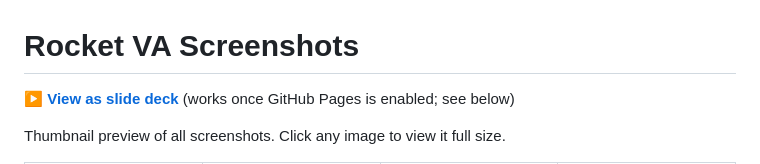
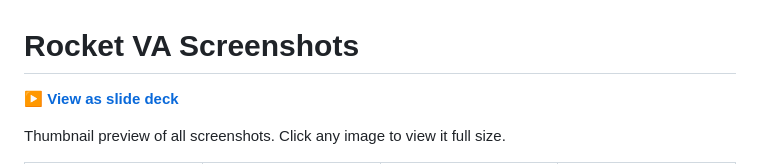
Before and after one commit to rafael5/rocket, a Markdown page: README.md, the part around the change. Drawn GitHub-style.

Commit message:
Link README to GitHub Pages slide deck
Co-Authored-By: Claude Sonnet 5.5 <noreply@anthropic.com>

```diff
--- a/README.md
+++ b/README.md
@@ -1,6 +1,6 @@
 # Rocket VA Screenshots
 
-**[▶ View as slide deck](index.html)** (works once GitHub Pages is enabled; see below)
+**[▶ View as slide deck](https://rafael5.github.io/rocket/)**
 
 Thumbnail preview of all screenshots. Click any image to view it full size.
 
```
